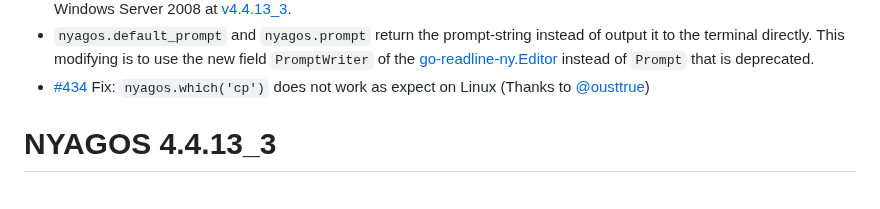
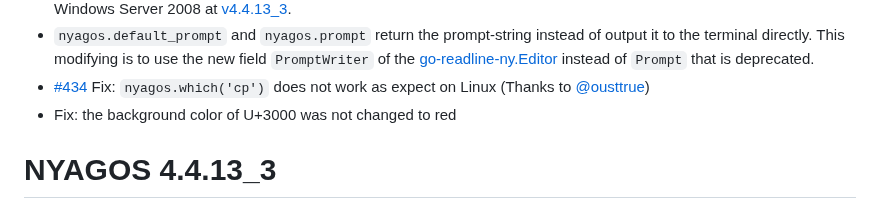
Before and after one commit to nyaosorg/nyagos, a Markdown page: docs/release_note_en.md, the part around the change. Rendered like a GitHub page.

```diff
--- a/docs/release_note_en.md
+++ b/docs/release_note_en.md
@@ -13,6 +13,7 @@ They support Windows 7, 8.1, 10, 11, WindowsServer 2008 or later, and Linux.
 * Fix the problem that `more`, `nyagos.getkey`, and `nyagos.getviewwidth` might not work on Windows 7, 8.1 and Windows Server 2008 at [v4.4.13\_3].
 * `nyagos.default_prompt` and `nyagos.prompt` return the prompt-string instead of output it to the terminal directly. This modifying is to use the new field `PromptWriter` of the [go-readline-ny.Editor] instead of `Prompt` that is deprecated.
 * [#434] Fix: `nyagos.which('cp')` does not work as expect on Linux (Thanks to [@ousttrue])
+* Fix: the background color of U+3000 was not changed to red
 
 [SKK]: https://ja.wikipedia.org/wiki/SKK
 [SKKSetUpEn]: https://github.com/nyaosorg/nyagos/blob/master/docs/10-SetupSKK_en.md
```
Also changed, not shown: docs/release_note_ja.md (+1 -0 lines).
